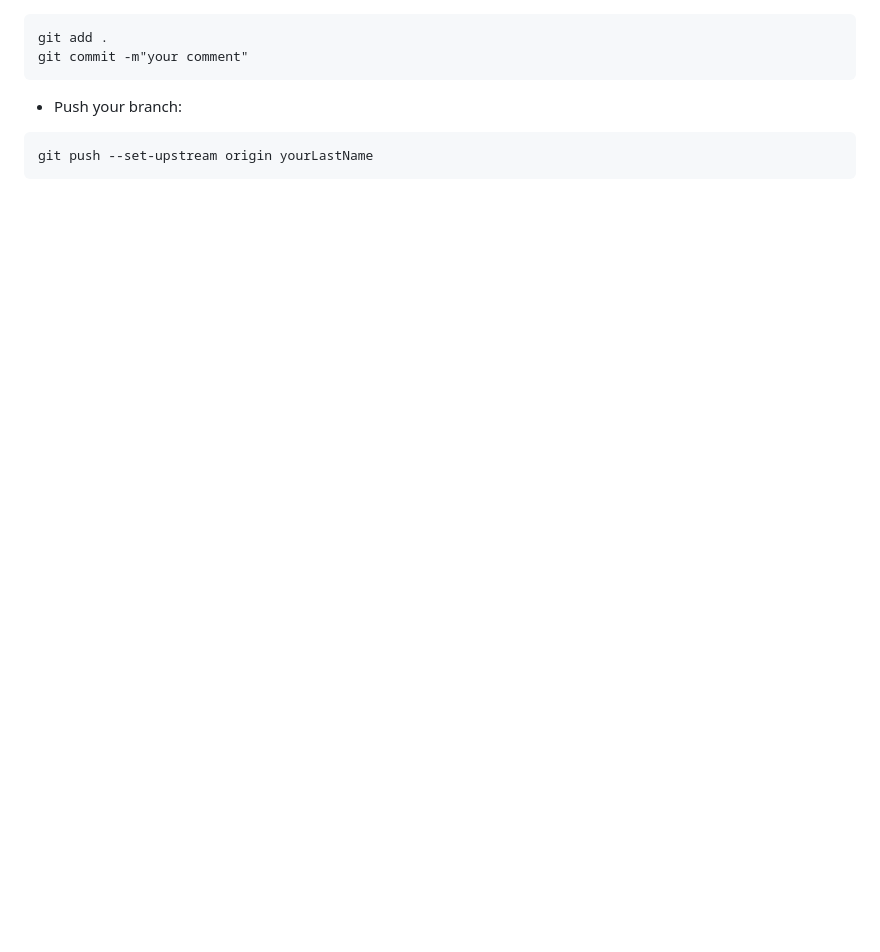
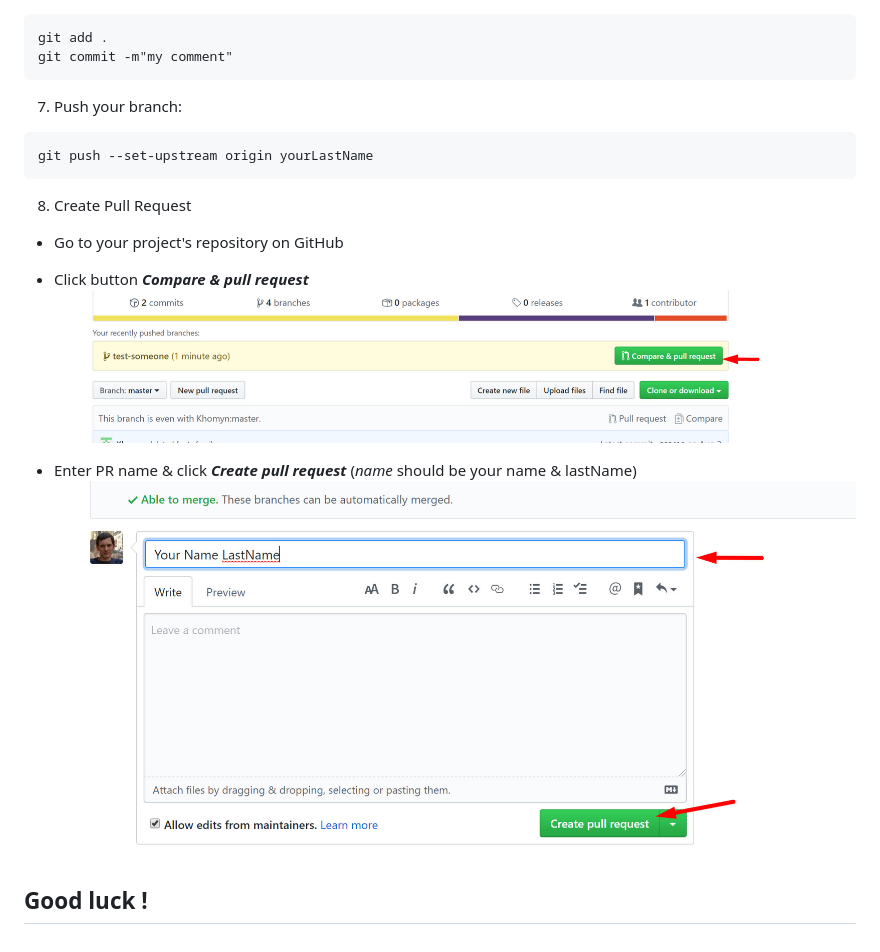
Before and after one commit to slavikzdebskyy/Home-task-4-5, a Markdown page: readme.md, the part around the change printed below. Rendered like a GitHub page; pictures changed too: assets/create-pr-1.jpg (added), assets/create-pr-2.jpg (added); blank space fills up the shorter version.

````diff
--- a/readme.md
+++ b/readme.md
@@ -17,9 +28,23 @@ git checkout -b yourLastName
 ```
 git add .
-git commit -m"your comment"
+git commit -m"my comment"
 ```
 
-* Push your branch:
+7. Push your branch:
 ```
 git push --set-upstream origin yourLastName
 ```
+
+8. Create Pull Request
+  *  Go to your project's repository on GitHub
+
+  * Click button **_Compare & pull request_**
+  ![alt text](./assets/create-pr-1.jpg)
+
+  * Enter PR name & click **_Create pull request_**
+    </br>(_name_ should be your name & lastName)
+  ![alt text](./assets/create-pr-2.jpg)
+
+
+
+## Good luck !
````
Also changed, not shown: other parts of readme.md (+16 -5 lines), assets/clone.jpg (added), assets/fork.jpg (added), 1 other file.
